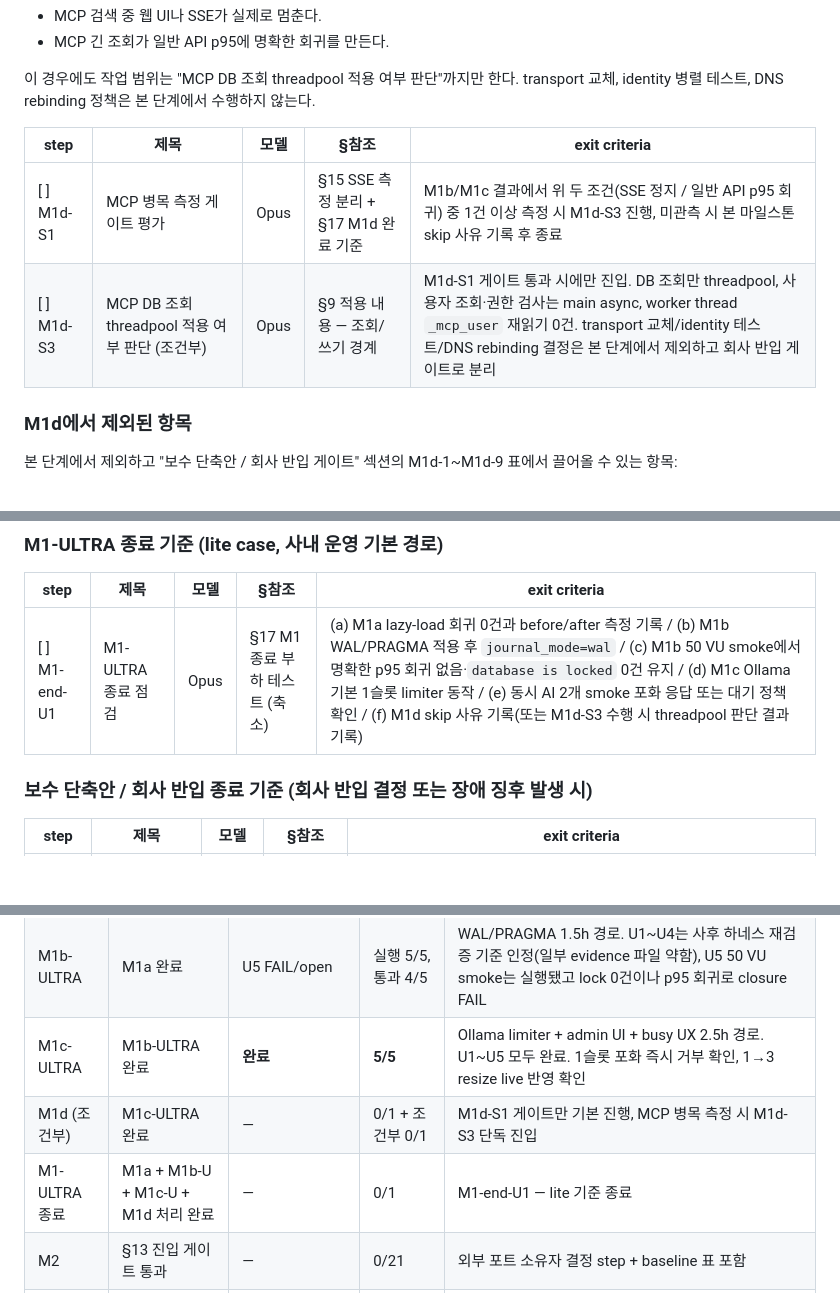
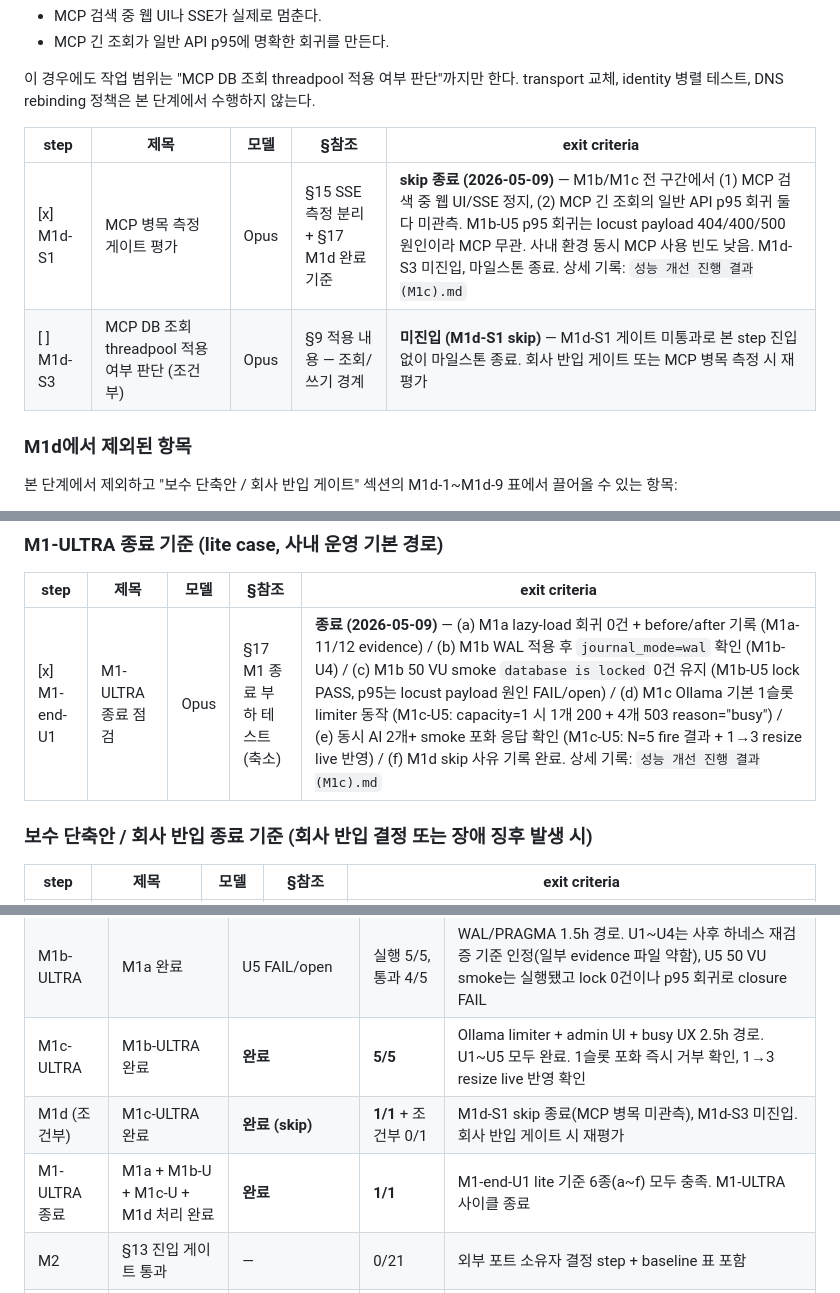
Before and after one commit to syanoehij/WhatUdoin, a Markdown page: 성능 개선 todo.md, 3 parts joined by grey strips. Drawn GitHub-style; blank space fills up the shorter version.

```diff
--- a/성능 개선 todo.md
+++ b/성능 개선 todo.md
@@ -132,8 +132,8 @@
 
 | step | 제목 | 모델 | §참조 | exit criteria |
 |------|------|------|-------|---------------|
-| [ ] M1d-S1 | MCP 병목 측정 게이트 평가 | Opus | §15 SSE 측정 분리 + §17 M1d 완료 기준 | M1b/M1c 결과에서 위 두 조건(SSE 정지 / 일반 API p95 회귀) 중 1건 이상 측정 시 M1d-S3 진행, 미관측 시 본 마일스톤 skip 사유 기록 후 종료 |
-| [ ] M1d-S3 | MCP DB 조회 threadpool 적용 여부 판단 (조건부) | Opus | §9 적용 내용 — 조회/쓰기 경계 | M1d-S1 게이트 통과 시에만 진입. DB 조회만 threadpool, 사용자 조회·권한 검사는 main async, worker thread `_mcp_user` 재읽기 0건. transport 교체/identity 테스트/DNS rebinding 결정은 본 단계에서 제외하고 회사 반입 게이트로 분리 |
+| [x] M1d-S1 | MCP 병목 측정 게이트 평가 | Opus | §15 SSE 측정 분리 + §17 M1d 완료 기준 | **skip 종료 (2026-05-09)** — M1b/M1c 전 구간에서 (1) MCP 검색 중 웹 UI/SSE 정지, (2) MCP 긴 조회의 일반 API p95 회귀 둘 다 미관측. M1b-U5 p95 회귀는 locust payload 404/400/500 원인이라 MCP 무관. 사내 환경 동시 MCP 사용 빈도 낮음. M1d-S3 미진입, 마일스톤 종료. 상세 기록: `성능 개선 진행 결과(M1c).md` |
+| [ ] M1d-S3 | MCP DB 조회 threadpool 적용 여부 판단 (조건부) | Opus | §9 적용 내용 — 조회/쓰기 경계 | **미진입 (M1d-S1 skip)** — M1d-S1 게이트 미통과로 본 step 진입 없이 마일스톤 종료. 회사 반입 게이트 또는 MCP 병목 측정 시 재평가 |
 
 ### M1d에서 제외된 항목
 
@@ -159,7 +159,7 @@
 
 | step | 제목 | 모델 | §참조 | exit criteria |
 |------|------|------|-------|---------------|
-| [ ] M1-end-U1 | M1-ULTRA 종료 점검 | Opus | §17 M1 종료 부하 테스트 (축소) | (a) M1a lazy-load 회귀 0건과 before/after 측정 기록 / (b) M1b WAL/PRAGMA 적용 후 `journal_mode=wal` / (c) M1b 50 VU smoke에서 명확한 p95 회귀 없음·`database is locked` 0건 유지 / (d) M1c Ollama 기본 1슬롯 limiter 동작 / (e) 동시 AI 2개 smoke 포화 응답 또는 대기 정책 확인 / (f) M1d skip 사유 기록(또는 M1d-S3 수행 시 threadpool 판단 결과 기록) |
+| [x] M1-end-U1 | M1-ULTRA 종료 점검 | Opus | §17 M1 종료 부하 테스트 (축소) | **종료 (2026-05-09)** — (a) M1a lazy-load 회귀 0건 + before/after 기록 (M1a-11/12 evidence) / (b) M1b WAL 적용 후 `journal_mode=wal` 확인 (M1b-U4) / (c) M1b 50 VU smoke `database is locked` 0건 유지 (M1b-U5 lock PASS, p95는 locust payload 원인 FAIL/open) / (d) M1c Ollama 기본 1슬롯 limiter 동작 (M1c-U5: capacity=1 시 1개 200 + 4개 503 reason="busy") / (e) 동시 AI 2개+ smoke 포화 응답 확인 (M1c-U5: N=5 fire 결과 + 1→3 resize live 반영) / (f) M1d skip 사유 기록 완료. 상세 기록: `성능 개선 진행 결과(M1c).md` |
 
 ### 보수 단축안 / 회사 반입 종료 기준 (회사 반입 결정 또는 장애 징후 발생 시)
 
@@ -332,8 +332,8 @@
 | M1a | (즉시 가능) | **완료** (Group B spec 업데이트 후속) | **13/13** | baseline run_181951/ + m1a11_run_193829/ 보관; M1a-12 26건 fail은 Group A 사전 부채 + Group B 디자인 변경 expected + Group C orthogonal로 triage 완료 |
 | M1b-ULTRA | M1a 완료 | U5 FAIL/open | 실행 5/5, 통과 4/5 | WAL/PRAGMA 1.5h 경로. U1~U4는 사후 하네스 재검증 기준 인정(일부 evidence 파일 약함), U5 50 VU smoke는 실행됐고 lock 0건이나 p95 회귀로 closure FAIL |
 | M1c-ULTRA | M1b-ULTRA 완료 | **완료** | **5/5** | Ollama limiter + admin UI + busy UX 2.5h 경로. U1~U5 모두 완료. 1슬롯 포화 즉시 거부 확인, 1→3 resize live 반영 확인 |
-| M1d (조건부) | M1c-ULTRA 완료 | — | 0/1 + 조건부 0/1 | M1d-S1 게이트만 기본 진행, MCP 병목 측정 시 M1d-S3 단독 진입 |
-| M1-ULTRA 종료 | M1a + M1b-U + M1c-U + M1d 처리 완료 | — | 0/1 | M1-end-U1 — lite 기준 종료 |
+| M1d (조건부) | M1c-ULTRA 완료 | **완료 (skip)** | **1/1** + 조건부 0/1 | M1d-S1 skip 종료(MCP 병목 미관측), M1d-S3 미진입. 회사 반입 게이트 시 재평가 |
+| M1-ULTRA 종료 | M1a + M1b-U + M1c-U + M1d 처리 완료 | **완료** | **1/1** | M1-end-U1 lite 기준 6종(a~f) 모두 충족. M1-ULTRA 사이클 종료 |
 | M2 | §13 진입 게이트 통과 | — | 0/21 | 외부 포트 소유자 결정 step + baseline 표 포함 |
 | M3 | §13 진입 게이트 통과 | — | 0/5 | M3-0 게이트 평가 포함 |
 | M4 | §13 진입 게이트 통과 | — | 0/5 | M4-0 게이트 평가 포함 |
```
Also changed, not shown: 성능 개선 진행 결과(M1c).md (+31 -0 lines).
